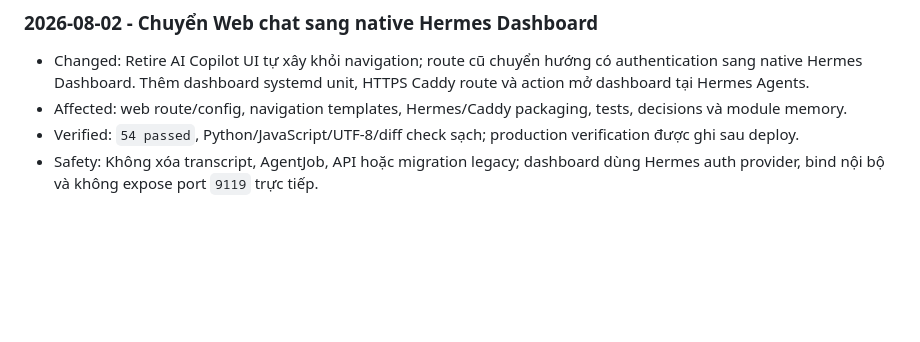
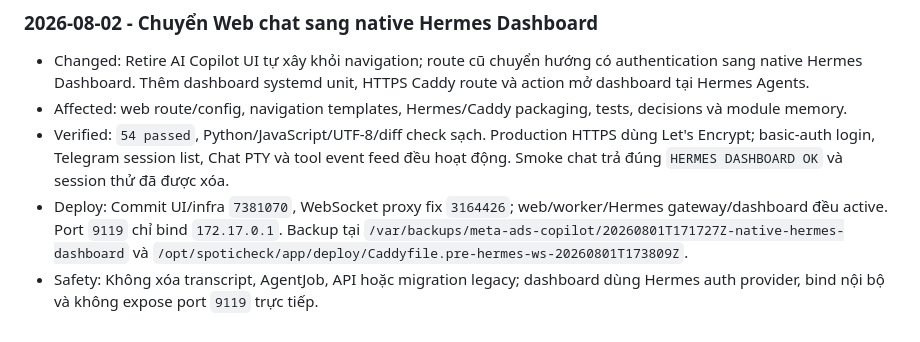
Before and after one commit to pearhoang/ads-facebook-automation, a Markdown page: docs/CHANGELOG.md, the part around the change. GitHub-like rendering; blank space fills up the shorter version.

```diff
--- a/docs/CHANGELOG.md
+++ b/docs/CHANGELOG.md
@@ -181,5 +181,6 @@
 
 - Changed: Retire AI Copilot UI tự xây khỏi navigation; route cũ chuyển hướng có authentication sang native Hermes Dashboard. Thêm dashboard systemd unit, HTTPS Caddy route và action mở dashboard tại Hermes Agents.
 - Affected: web route/config, navigation templates, Hermes/Caddy packaging, tests, decisions và module memory.
-- Verified: `54 passed`, Python/JavaScript/UTF-8/diff check sạch; production verification được ghi sau deploy.
+- Verified: `54 passed`, Python/JavaScript/UTF-8/diff check sạch. Production HTTPS dùng Let's Encrypt; basic-auth login, Telegram session list, Chat PTY và tool event feed đều hoạt động. Smoke chat trả đúng `HERMES DASHBOARD OK` và session thử đã được xóa.
+- Deploy: Commit UI/infra `7381070`, WebSocket proxy fix `3164426`; web/worker/Hermes gateway/dashboard đều active. Port `9119` chỉ bind `172.17.0.1`. Backup tại `/var/backups/meta-ads-copilot/20260801T171727Z-native-hermes-dashboard` và `/opt/spoticheck/app/deploy/Caddyfile.pre-hermes-ws-20260801T173809Z`.
 - Safety: Không xóa transcript, AgentJob, API hoặc migration legacy; dashboard dùng Hermes auth provider, bind nội bộ và không expose port `9119` trực tiếp.
```
Also changed, not shown: docs/modules/infra-runtime.md (+6 -2 lines).
